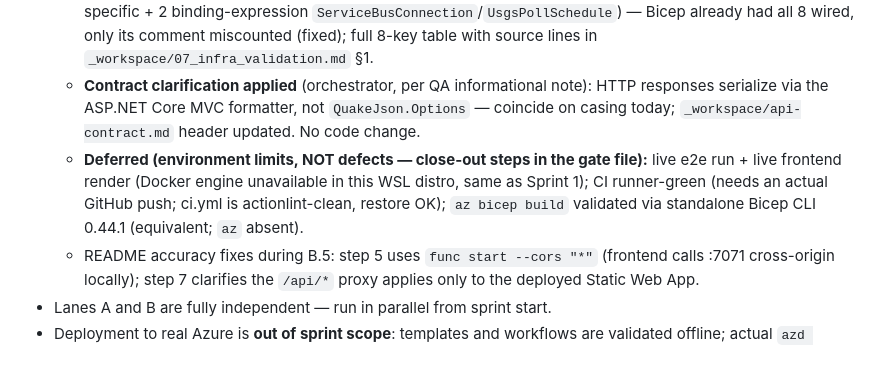
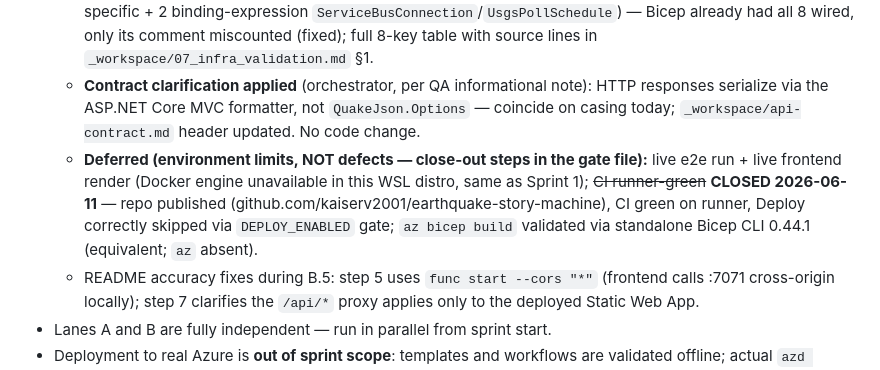
Before and after one commit to kaiserv2001/earthquake-story-machine, a Markdown page: docs/sprints/SPRINT-02.md, the part around the change. GitHub-like rendering.

Commit message:
docs: close out CI runner-green — repo published, CI green on first push
github.com/kaiserv2001/earthquake-story-machine; CI run 27344216407 green,
Deploy skipped via DEPLOY_ENABLED gate as designed.

```diff
--- a/docs/sprints/SPRINT-02.md
+++ b/docs/sprints/SPRINT-02.md
@@ -37,7 +37,7 @@
   - Resumed same day after user pause: respawned infra-engineer + qa-engineer only (Lane A was already complete); frontend-engineer stayed on-call, never needed.
   - **Carry-over risks both resolved:** B2 casing confirmed camelCase **at runtime** (real `StoryCard` through `JsonSerializerDefaults.Web`, PascalCase negative controls absent); B4 key count corrected to **8** (6 app-specific + 2 binding-expression `ServiceBusConnection`/`UsgsPollSchedule`) — Bicep already had all 8 wired, only its comment miscounted (fixed); full 8-key table with source lines in `_workspace/07_infra_validation.md` §1.
   - **Contract clarification applied** (orchestrator, per QA informational note): HTTP responses serialize via the ASP.NET Core MVC formatter, not `QuakeJson.Options` — coincide on casing today; `_workspace/api-contract.md` header updated. No code change.
-  - **Deferred (environment limits, NOT defects — close-out steps in the gate file):** live e2e run + live frontend render (Docker engine unavailable in this WSL distro, same as Sprint 1); CI runner-green (needs an actual GitHub push; ci.yml is actionlint-clean, restore OK); `az bicep build` validated via standalone Bicep CLI 0.44.1 (equivalent; `az` absent).
+  - **Deferred (environment limits, NOT defects — close-out steps in the gate file):** live e2e run + live frontend render (Docker engine unavailable in this WSL distro, same as Sprint 1); ~~CI runner-green~~ **CLOSED 2026-06-11** — repo published (github.com/kaiserv2001/earthquake-story-machine), CI green on runner, Deploy correctly skipped via `DEPLOY_ENABLED` gate; `az bicep build` validated via standalone Bicep CLI 0.44.1 (equivalent; `az` absent).
   - README accuracy fixes during B.5: step 5 uses `func start --cors "*"` (frontend calls :7071 cross-origin locally); step 7 clarifies the `/api/*` proxy applies only to the deployed Static Web App.
 - Lanes A and B are fully independent — run in parallel from sprint start.
 - Deployment to real Azure is **out of sprint scope**: templates and workflows are validated offline; actual `azd up`/first deploy happens only on explicit user request (requires Azure subscription + Unsplash key + GH secrets).
```
Also changed, not shown: _workspace/qa/gate_sprint2.md (+3 -3 lines).
